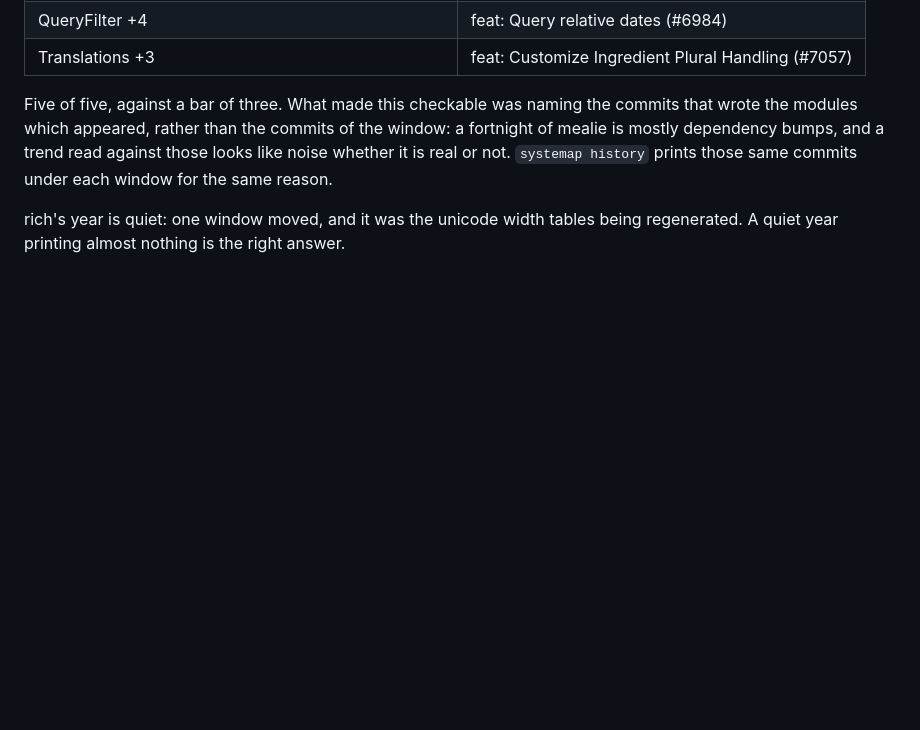
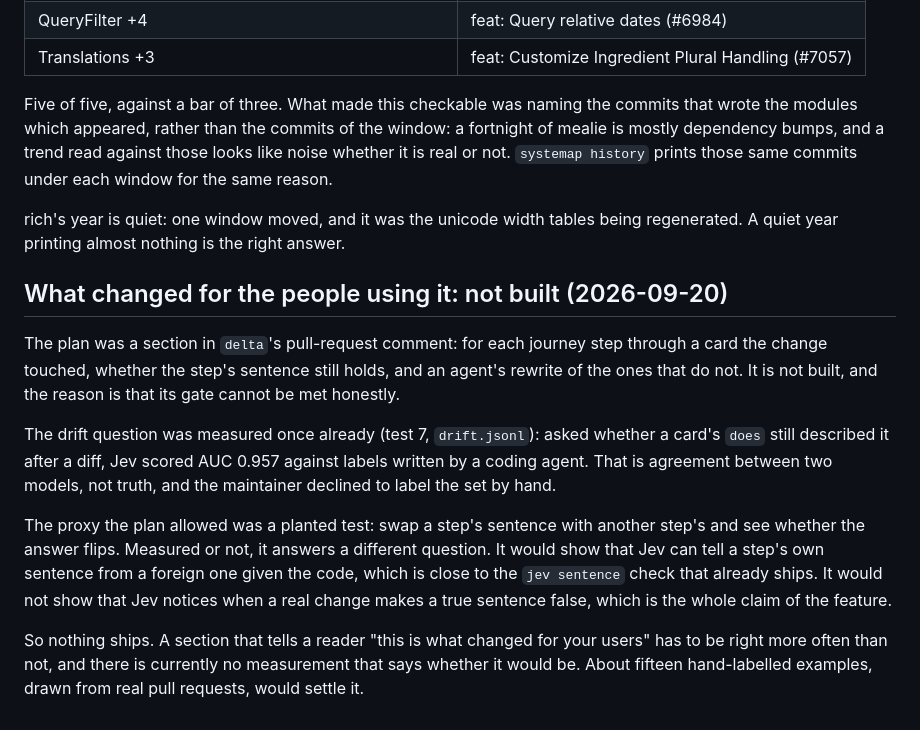
Before and after one commit to 0xfauzi/systemap, a Markdown page: bench/jev/README.md, the part around the change. GitHub-like rendering; blank space fills up the shorter version.

Commit message:
bench/jev: why the journey narrative is not built
Co-Authored-By: Claude Opus 5 (1M context) <noreply@anthropic.com>

```diff
--- a/bench/jev/README.md
+++ b/bench/jev/README.md
@@ -277,3 +277,27 @@ history` prints those same commits under each window for the same reason.
 
 rich's year is quiet: one window moved, and it was the unicode width tables
 being regenerated. A quiet year printing almost nothing is the right answer.
+
+## What changed for the people using it: not built (2026-09-20)
+
+The plan was a section in `delta`'s pull-request comment: for each journey
+step through a card the change touched, whether the step's sentence still
+holds, and an agent's rewrite of the ones that do not. It is not built, and
+the reason is that its gate cannot be met honestly.
+
+The drift question was measured once already (test 7, `drift.jsonl`): asked
+whether a card's `does` still described it after a diff, Jev scored AUC 0.957
+against labels written by a coding agent. That is agreement between two
+models, not truth, and the maintainer declined to label the set by hand.
+
+The proxy the plan allowed was a planted test: swap a step's sentence with
+another step's and see whether the answer flips. Measured or not, it answers
+a different question. It would show that Jev can tell a step's own sentence
+from a foreign one given the code, which is close to the `jev sentence`
+check that already ships. It would not show that Jev notices when a real
+change makes a true sentence false, which is the whole claim of the feature.
+
+So nothing ships. A section that tells a reader "this is what changed for
+your users" has to be right more often than not, and there is currently no
+measurement that says whether it would be. About fifteen hand-labelled
+examples, drawn from real pull requests, would settle it.
```
